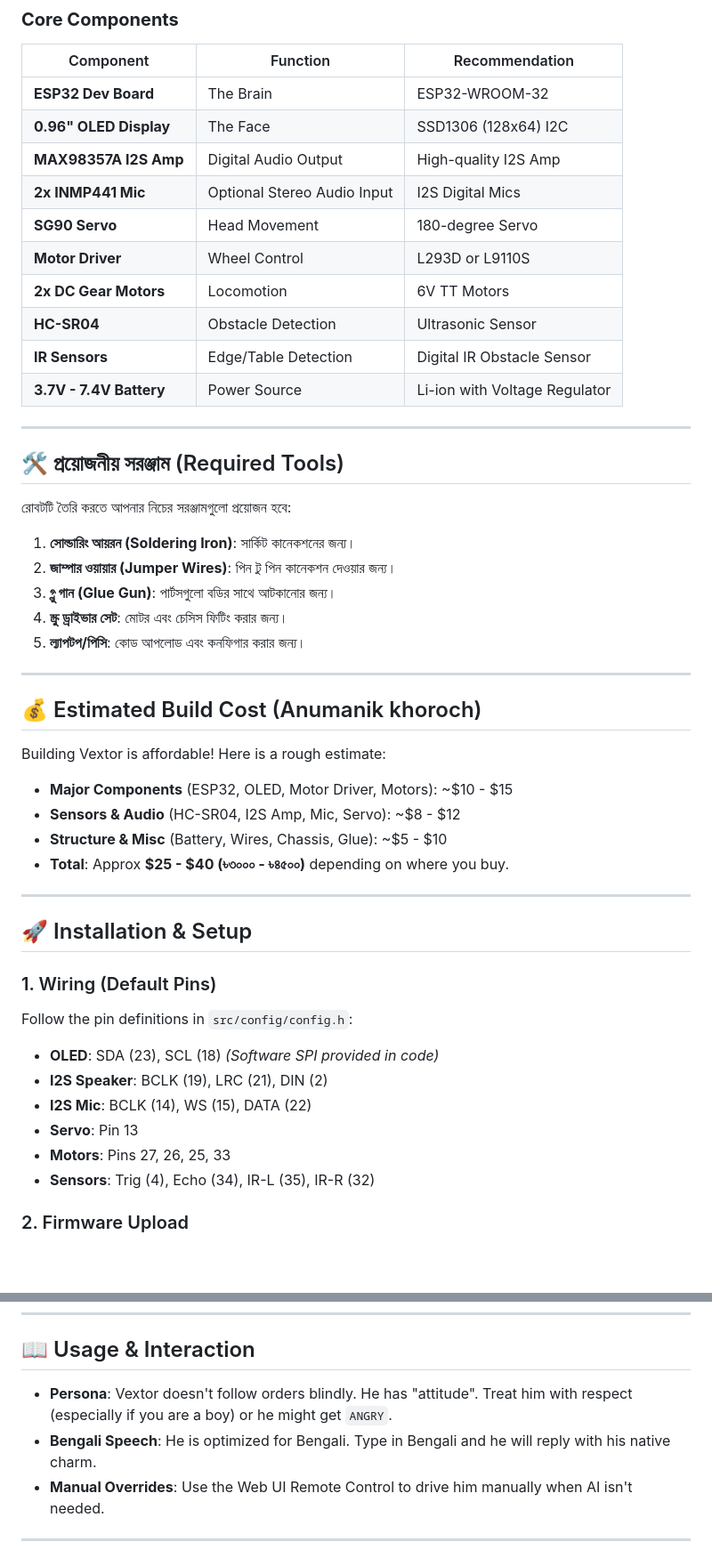
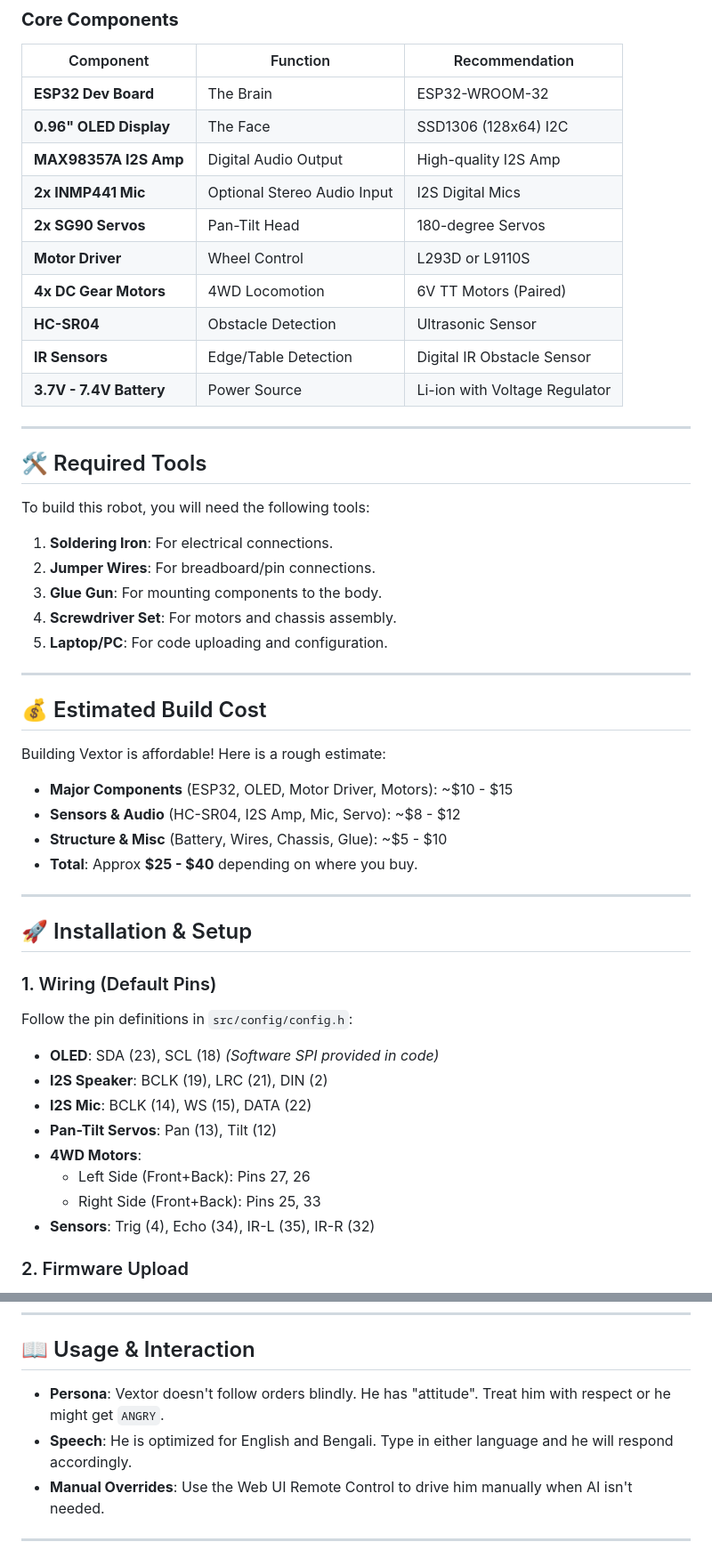
Before and after one commit to weBenami-LiPi/ESP32-diy-Ai-robot-, a Markdown page: README.md, 2 parts joined by grey strips. Shown: that part at 89% size. GitHub-like rendering; blank space fills up the shorter version.

```diff
--- a/README.md
+++ b/README.md
@@ -132,33 +136,33 @@ Main/
 | **0.96" OLED Display** | The Face | SSD1306 (128x64) I2C |
 | **MAX98357A I2S Amp** | Digital Audio Output | High-quality I2S Amp |
 | **2x INMP441 Mic** | Optional Stereo Audio Input | I2S Digital Mics |
-| **SG90 Servo** | Head Movement | 180-degree Servo |
+| **2x SG90 Servos** | Pan-Tilt Head | 180-degree Servos |
 | **Motor Driver** | Wheel Control | L293D or L9110S |
-| **2x DC Gear Motors** | Locomotion | 6V TT Motors |
+| **4x DC Gear Motors** | 4WD Locomotion | 6V TT Motors (Paired) |
 | **HC-SR04** | Obstacle Detection | Ultrasonic Sensor |
 | **IR Sensors** | Edge/Table Detection | Digital IR Obstacle Sensor |
 | **3.7V - 7.4V Battery** | Power Source | Li-ion with Voltage Regulator |
 
 ---
 
-## 🛠️ প্রয়োজনীয় সরঞ্জাম (Required Tools)
+## 🛠️ Required Tools
 
-রোবটটি তৈরি করতে আপনার নিচের সরঞ্জামগুলো প্রয়োজন হবে:
-1. **সোল্ডারিং আয়রন (Soldering Iron)**: সার্কিট কানেকশনের জন্য।
-2. **জাম্পার ওয়ায়ার (Jumper Wires)**: পিন টু পিন কানেকশন দেওয়ার জন্য।
-3. **গ্লু গান (Glue Gun)**: পার্টসগুলো বডির সাথে আটকানোর জন্য।
-4. **স্ক্রু ড্রাইভার সেট**: মোটর এবং চেসিস ফিটিং করার জন্য।
-5. **ল্যাপটপ/পিসি**: কোড আপলোড এবং কনফিগার করার জন্য।
+To build this robot, you will need the following tools:
+1. **Soldering Iron**: For electrical connections.
+2. **Jumper Wires**: For breadboard/pin connections.
+3. **Glue Gun**: For mounting components to the body.
+4. **Screwdriver Set**: For motors and chassis assembly.
+5. **Laptop/PC**: For code uploading and configuration.
 
 ---
 
-## 💰 Estimated Build Cost (Anumanik khoroch)
+## 💰 Estimated Build Cost
 
 Building Vextor is affordable! Here is a rough estimate:
 - **Major Components** (ESP32, OLED, Motor Driver, Motors): ~$10 - $15
 - **Sensors & Audio** (HC-SR04, I2S Amp, Mic, Servo): ~$8 - $12
 - **Structure & Misc** (Battery, Wires, Chassis, Glue): ~$5 - $10
-- **Total**: Approx **$25 - $40 (৳৩০০০ - ৳৪৫০০)** depending on where you buy.
+- **Total**: Approx **$25 - $40** depending on where you buy.
 
 ---
 
@@ -169,8 +173,10 @@ Follow the pin definitions in `src/config/config.h`:
 - **OLED**: SDA (23), SCL (18) *(Software SPI provided in code)*
 - **I2S Speaker**: BCLK (19), LRC (21), DIN (2)
 - **I2S Mic**: BCLK (14), WS (15), DATA (22)
-- **Servo**: Pin 13
-- **Motors**: Pins 27, 26, 25, 33
+- **Pan-Tilt Servos**: Pan (13), Tilt (12)
+- **4WD Motors**:
+  - Left Side (Front+Back): Pins 27, 26
+  - Right Side (Front+Back): Pins 25, 33
 - **Sensors**: Trig (4), Echo (34), IR-L (35), IR-R (32)
 
 ### 2. Firmware Upload
@@ -186,8 +192,8 @@ Follow the pin definitions in `src/config/config.h`:
 
 ## 📖 Usage & Interaction
 
-- **Persona**: Vextor doesn't follow orders blindly. He has "attitude". Treat him with respect (especially if you are a boy) or he might get `ANGRY`.
-- **Bengali Speech**: He is optimized for Bengali. Type in Bengali and he will reply with his native charm.
+- **Persona**: Vextor doesn't follow orders blindly. He has "attitude". Treat him with respect or he might get `ANGRY`.
+- **Speech**: He is optimized for English and Bengali. Type in either language and he will respond accordingly.
 - **Manual Overrides**: Use the Web UI Remote Control to drive him manually when AI isn't needed.
 
 ---
```
Also changed, not shown: other parts of README.md (+36 -31 lines).
